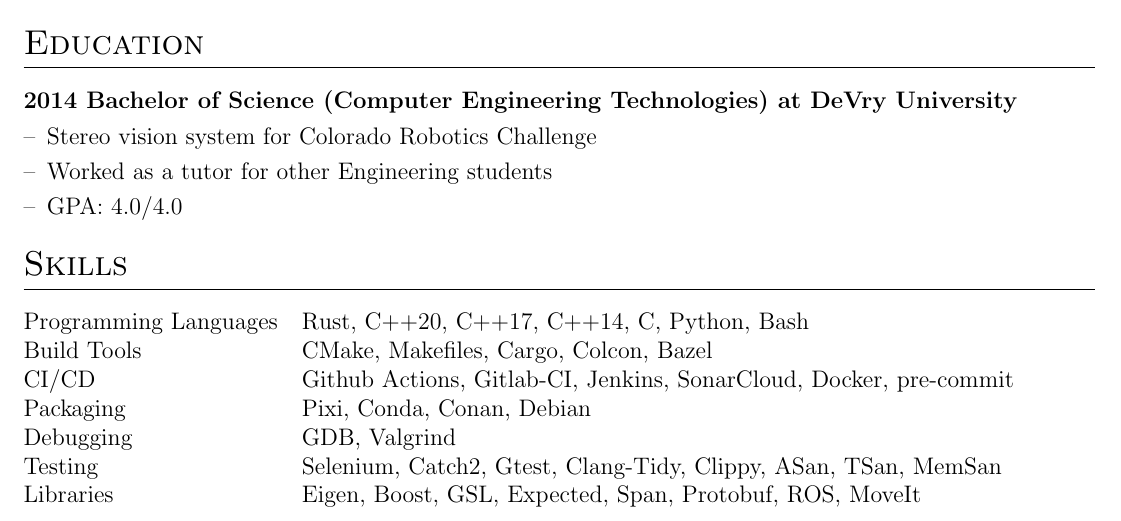
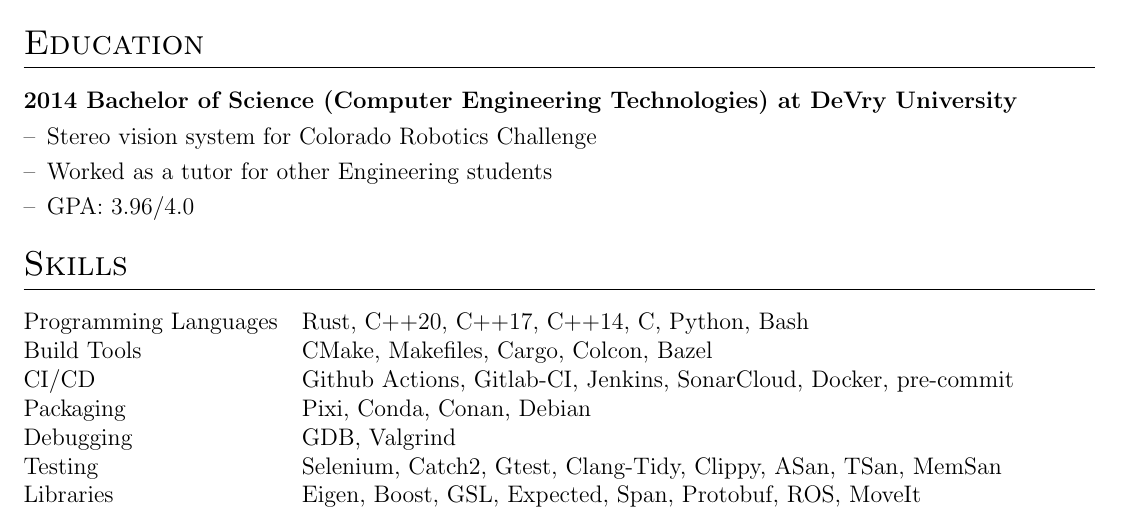
Before and after one commit to tylerjw/cv, a LaTeX CV (cv.tex): part of page 2 of 2, cut so that both start at the same text. Compiled offline with pdfLaTeX.

Commit message:
Update cv.tex

```diff
--- a/cv.tex
+++ b/cv.tex
@@ -230,7 +230,7 @@
     \begin{itemize}[nosep,after=\strut, leftmargin=1em, itemsep=3pt]
         \item[--] Stereo vision system for Colorado Robotics Challenge
         \item[--] Worked as a tutor for other Engineering students
-        \item[--] GPA: 4.0/4.0
+        \item[--] GPA: 3.96/4.0
     \end{itemize}
     \end{minipage}
 }
```
